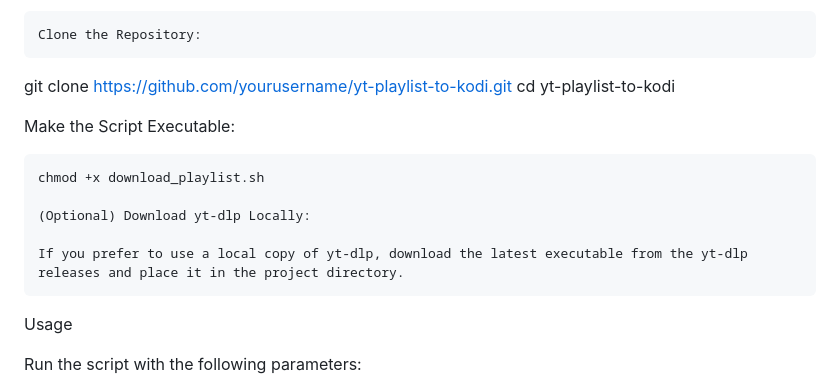
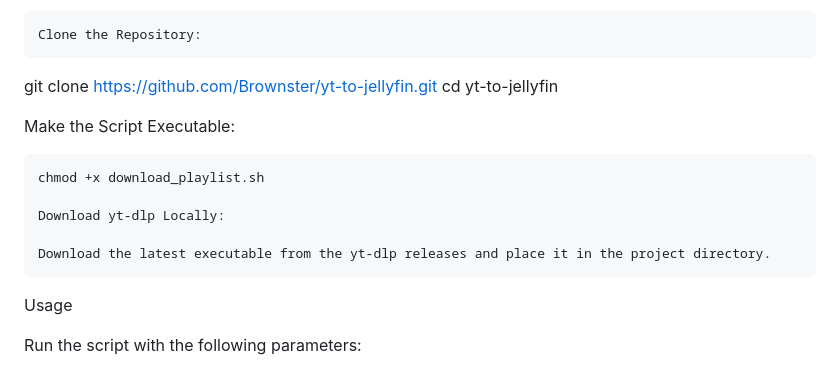
Before and after one commit to Brownster/yt-to-jellyfin, a Markdown page: README.md, the part around the change. Drawn GitHub-style.

```diff
--- a/README.md
+++ b/README.md
@@ -39,16 +39,16 @@ Installation
 
     Clone the Repository:
 
-git clone https://github.com/yourusername/yt-playlist-to-kodi.git
-cd yt-playlist-to-kodi
+git clone https://github.com/Brownster/yt-to-jellyfin.git
+cd yt-to-jellyfin
 
 Make the Script Executable:
 
     chmod +x download_playlist.sh
 
-    (Optional) Download yt-dlp Locally:
+    Download yt-dlp Locally:
 
-    If you prefer to use a local copy of yt-dlp, download the latest executable from the yt-dlp releases and place it in the project directory.
+    Download the latest executable from the yt-dlp releases and place it in the project directory.
 
 Usage
 
```
